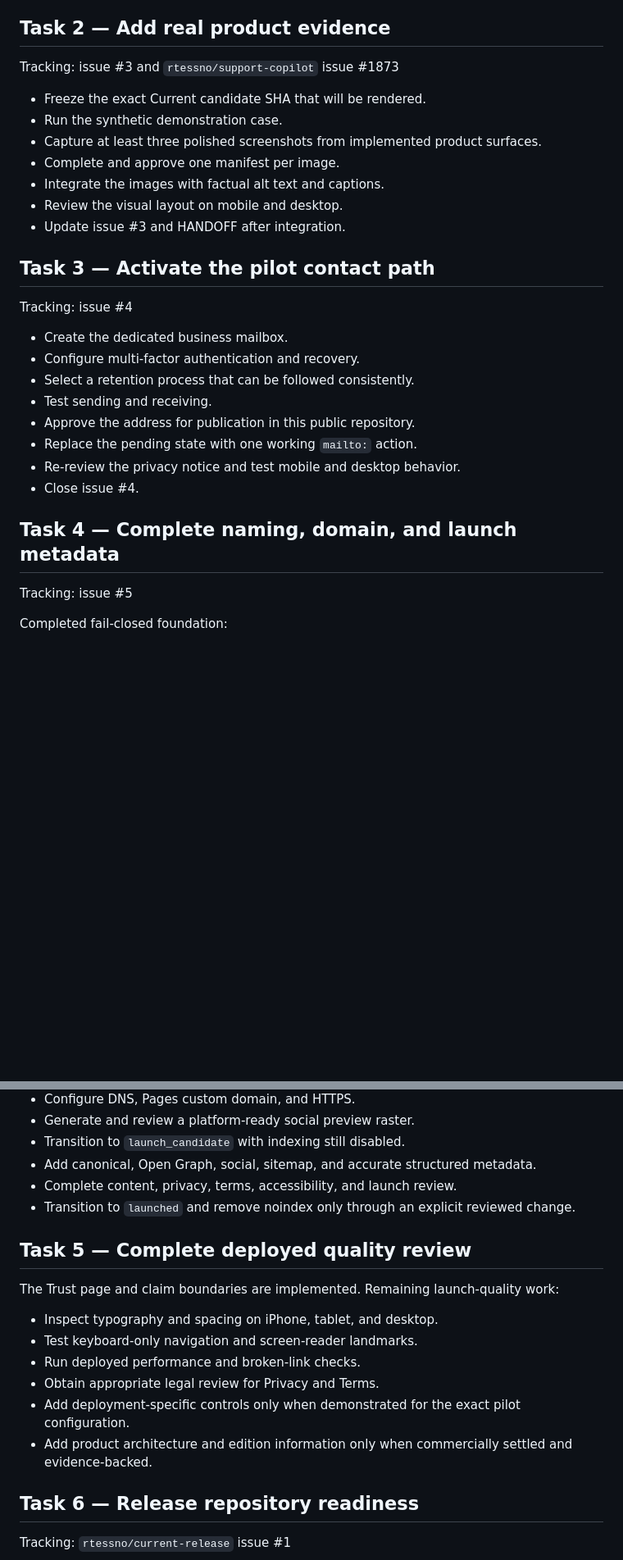
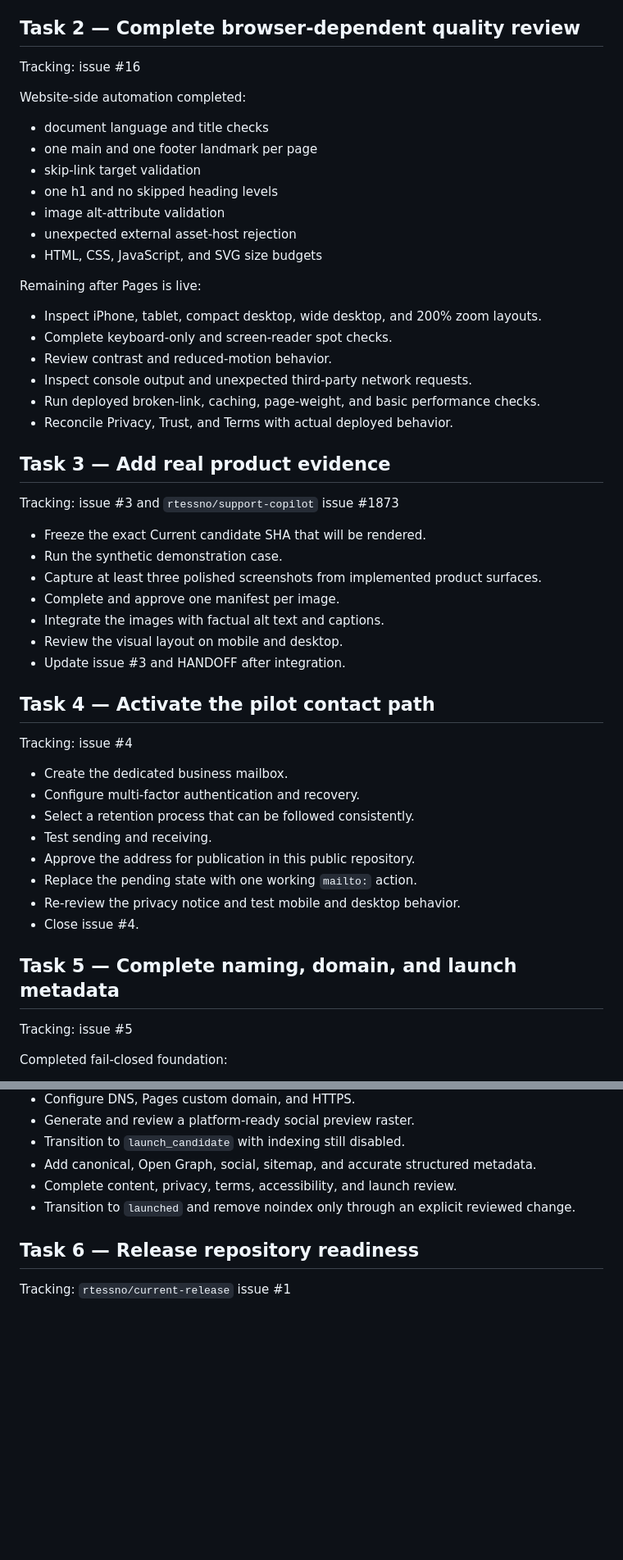
Before and after one commit to rtessno/tessn-website, a Markdown page: docs/NEXT-TASKS.md, 2 parts joined by grey strips. Shown at 82% size. Drawn GitHub-style; blank space fills up the shorter version.

Commit message:
Clarify next quality tasks

```diff
--- a/docs/NEXT-TASKS.md
+++ b/docs/NEXT-TASKS.md
@@ -36,7 +38,30 @@ After the setting changes:
 - Update README and HANDOFF with the verified result.
 - Close issue #2.
 
-## Task 2 — Add real product evidence
+## Task 2 — Complete browser-dependent quality review
+
+Tracking: issue #16
+
+Website-side automation completed:
+
+- document language and title checks
+- one main and one footer landmark per page
+- skip-link target validation
+- one h1 and no skipped heading levels
+- image alt-attribute validation
+- unexpected external asset-host rejection
+- HTML, CSS, JavaScript, and SVG size budgets
+
+Remaining after Pages is live:
+
+- Inspect iPhone, tablet, compact desktop, wide desktop, and 200% zoom layouts.
+- Complete keyboard-only and screen-reader spot checks.
+- Review contrast and reduced-motion behavior.
+- Inspect console output and unexpected third-party network requests.
+- Run deployed broken-link, caching, page-weight, and basic performance checks.
+- Reconcile Privacy, Trust, and Terms with actual deployed behavior.
+
+## Task 3 — Add real product evidence
 
 Tracking: issue #3 and `rtessno/support-copilot` issue #1873
 
@@ -48,7 +73,7 @@ Tracking: issue #3 and `rtessno/support-copilot` issue #1873
 - Review the visual layout on mobile and desktop.
 - Update issue #3 and HANDOFF after integration.
 
-## Task 3 — Activate the pilot contact path
+## Task 4 — Activate the pilot contact path
 
 Tracking: issue #4
 
@@ -61,7 +86,7 @@ Tracking: issue #4
 - Re-review the privacy notice and test mobile and desktop behavior.
 - Close issue #4.
 
-## Task 4 — Complete naming, domain, and launch metadata
+## Task 5 — Complete naming, domain, and launch metadata
 
 Tracking: issue #5
 
@@ -85,17 +110,6 @@ Remaining:
 - Complete content, privacy, terms, accessibility, and launch review.
 - Transition to `launched` and remove noindex only through an explicit reviewed change.
 
-## Task 5 — Complete deployed quality review
-
-The Trust page and claim boundaries are implemented. Remaining launch-quality work:
-
-- Inspect typography and spacing on iPhone, tablet, and desktop.
-- Test keyboard-only navigation and screen-reader landmarks.
-- Run deployed performance and broken-link checks.
-- Obtain appropriate legal review for Privacy and Terms.
-- Add deployment-specific controls only when demonstrated for the exact pilot configuration.
-- Add product architecture and edition information only when commercially settled and evidence-backed.
-
 ## Task 6 — Release repository readiness
 
 Tracking: `rtessno/current-release` issue #1
```
Also changed, not shown: other parts of docs/NEXT-TASKS.md (+3 -1 lines).
